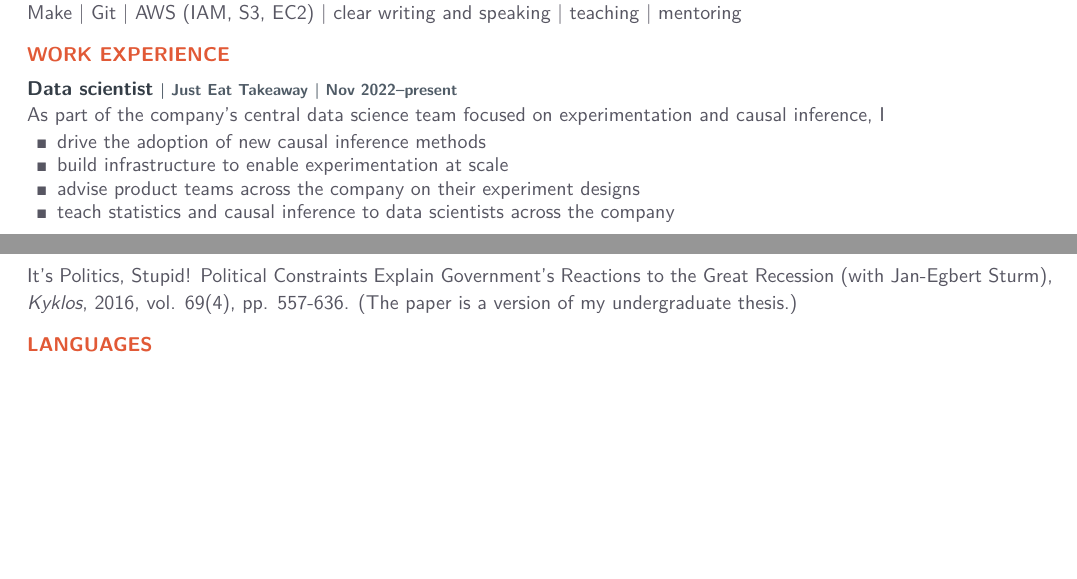
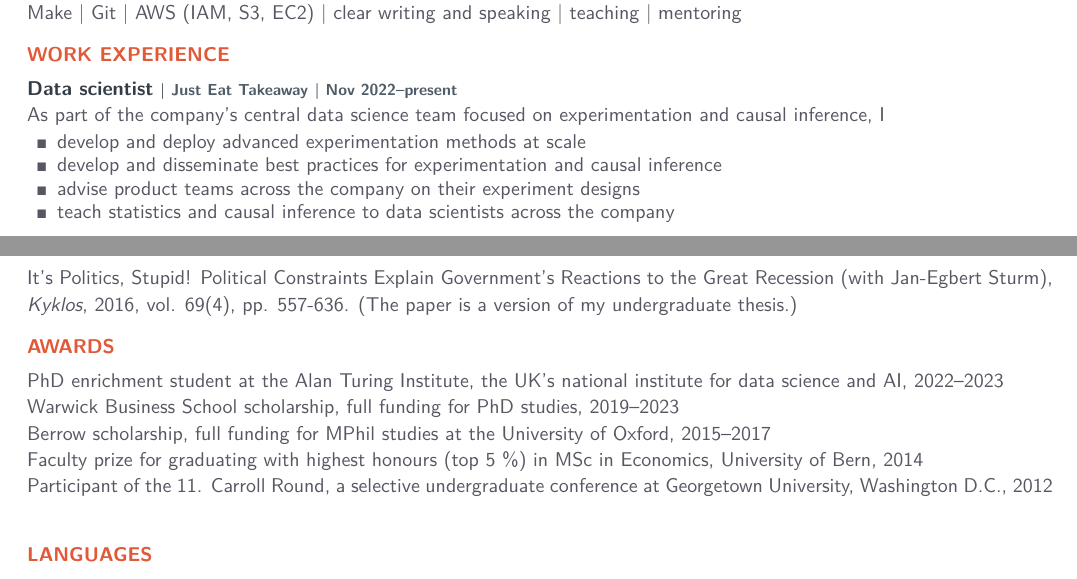
Before and after one commit to fabiangunzinger/cv, a LaTeX CV (cvfgu.tex): two parts of pages 1 and 2 of 2, joined at a grey line, cut so that both start at the same text, the shorter picture padded with empty space. Compiled offline with pdfLaTeX.

Commit message:
CV update

```diff
--- a/cvfgu.tex
+++ b/cvfgu.tex
@@ -20,8 +20,8 @@
 
 \newitem{Data scientist}{Just Eat Takeaway}{}{Nov 2022--present}
 \desc{As part of the company's central data science team focused on experimentation and causal inference, I}
-\tasks{drive the adoption of new causal inference methods}
-[build infrastructure to enable experimentation at scale]
+\tasks{develop and deploy advanced experimentation methods at scale}
+[develop and disseminate best practices for experimentation and causal inference]
 [advise product teams across the company on their experiment designs]
 [teach statistics and causal inference to data scientists across the company]
 
@@ -120,6 +120,20 @@ Reactions to the Great Recession (with Jan-Egbert Sturm), \textit{Fiscal Politic
 \desc{It's Politics, Stupid! Political Constraints Explain Government's
 Reactions to the Great Recession (with Jan-Egbert Sturm), \textit{Kyklos}, 2016, vol. 69(4), pp. 557-636. (The paper is a version of my undergraduate thesis.)}
 
+
+\mysection{AWARDS}
+
+\desc{PhD enrichment student at the Alan Turing Institute, the UK’s national institute for
+data science and AI, 2022--2023}\\
+\desc{Warwick Business School scholarship, full funding for PhD studies, 2019--2023}\\
+\desc{Berrow scholarship, full funding for MPhil studies at the University of Oxford,
+2015--2017}\\
+\desc{Faculty prize for graduating with highest honours (top 5 \%) in MSc in Economics,
+University of Bern, 2014}\\
+\desc{Participant of the 11. Carroll Round, a selective undergraduate conference at
+Georgetown University, Washington D.C., 2012}\\
+
+
 \mysection{LANGUAGES}
 
 \mynewlanguage{German}{Native}
```
Also changed, not shown: cvfgu.pdf.
